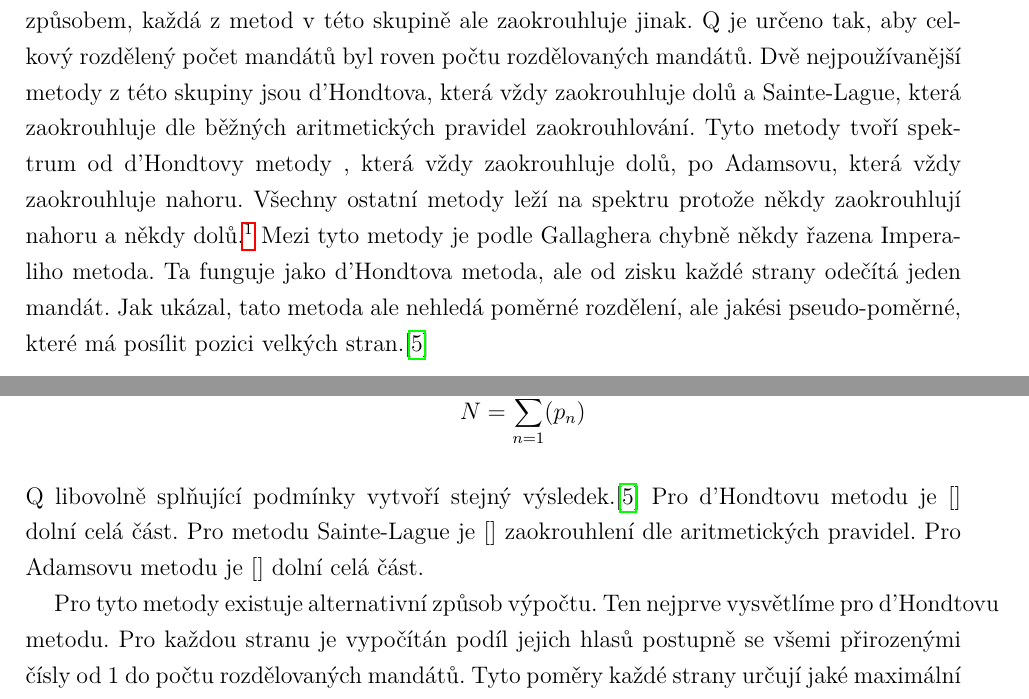
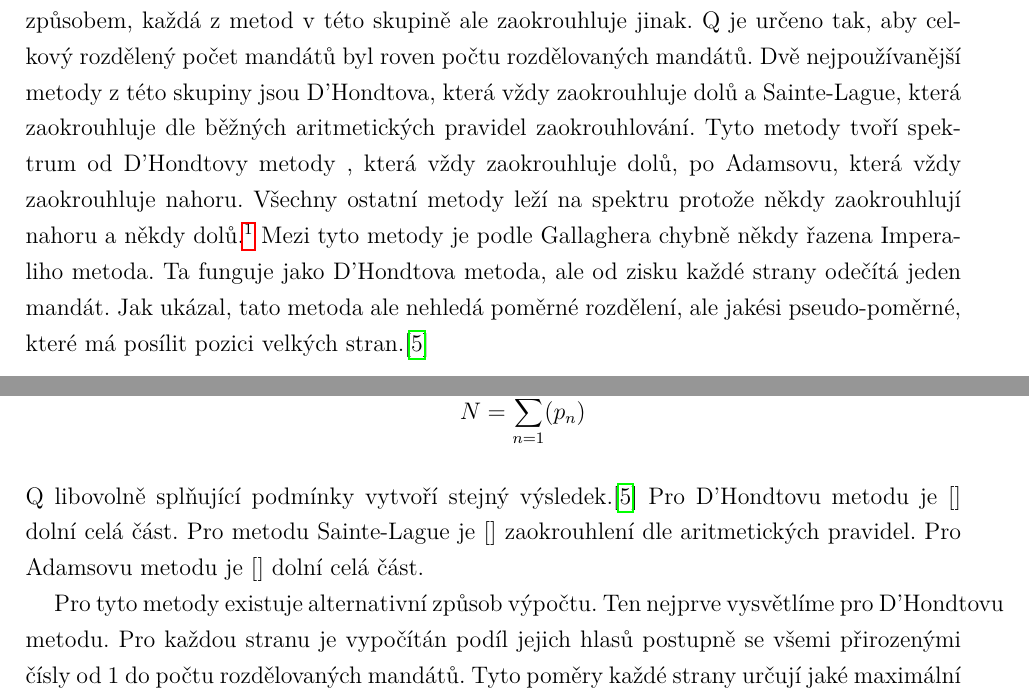
Before and after one commit to David132639/volby, a LaTeX document (text.tex): two parts of pages 7 and 8 of 15, joined at a grey line, cut so that both start at the same text. Compiled offline with pdfLaTeX.

Commit message:
Male upravy

```diff
--- a/text.tex
+++ b/text.tex
@@ -114,10 +114,10 @@ Zároveň při každém porovnávání dvou čísel předpokládejme ostrou nero
 Tyto metody fungují tak, že každá strana získává počet poslanců rovný zaokrouhlenému podílu hlasu které obdržela a proměnné Q.
 Tyto podíly jsou vždy všechny zaokrouhleny stejným způsobem, každá z metod v této skupině ale zaokrouhluje jinak.
 Q je určeno tak, aby celkový rozdělený počet mandátů byl roven počtu rozdělovaných mandátů.
-Dvě nejpoužívanější metody z této skupiny jsou d'Hondtova, která vždy zaokrouhluje dolů a Sainte-Lague, která zaokrouhluje dle běžných aritmetických pravidel zaokrouhlování.
-Tyto metody tvoří spektrum od d'Hondtovy metody , která vždy zaokrouhluje dolů, po Adamsovu, která vždy zaokrouhluje nahoru.
+Dvě nejpoužívanější metody z této skupiny jsou D'Hondtova, která vždy zaokrouhluje dolů a Sainte-Lague, která zaokrouhluje dle běžných aritmetických pravidel zaokrouhlování.
+Tyto metody tvoří spektrum od D'Hondtovy metody , která vždy zaokrouhluje dolů, po Adamsovu, která vždy zaokrouhluje nahoru.
 Všechny ostatní metody leží na spektru protože někdy zaokrouhlují nahoru a někdy dolů.\footnote{Například Dánská metoda zaokrouhluje nahoru, pokud číslo je méně než $\frac{2}{3}$ pod horní celou mezi čísla, 4.32 je tedy zaokrouhleno na 4, ale 4.34 je zaokrouhleno na 5.} Mezi tyto metody je podle Gallaghera chybně někdy řazena Imperaliho metoda.
-Ta funguje jako d'Hondtova metoda, ale od zisku každé strany odečítá jeden mandát.
+Ta funguje jako D'Hondtova metoda, ale od zisku každé strany odečítá jeden mandát.
 Jak ukázal, tato metoda ale nehledá poměrné rozdělení, ale jakési pseudo-poměrné, které má posílit pozici velkých stran.\autocite{GAL1}
 \newpage
 Matematicky lze tyto metody definovat následovně:
@@ -128,12 +128,12 @@ Matematicky lze tyto metody definovat následovně:
 \item $p_{x}=[\dfrac{h_{x}}{Q}]$ kde $Q$ je reálné číslo zvolené tak, aby platilo: $$N=\sum_{n=1}^{N} (p_{n})$$
 \end{itemize}
 Q libovolně splňující podmínky vytvoří stejný výsledek.\autocite{GAL1}
-Pro d'Hondtovu metodu je $[ ]$ dolní celá část.
+Pro D'Hondtovu metodu je $[ ]$ dolní celá část.
 Pro metodu Sainte-Lague je $[ ]$ zaokrouhlení dle aritmetických pravidel.
 Pro Adamsovu metodu je $[ ]$ dolní celá část.
 
 Pro tyto metody existuje alternativní způsob výpočtu.
-Ten nejprve vysvětlíme pro d'Hondtovu metodu.
+Ten nejprve vysvětlíme pro D'Hondtovu metodu.
 Pro každou stranu je vypočítán podíl jejich hlasů postupně se všemi přirozenými čísly od 1 do počtu rozdělovaných mandátů.
 Tyto poměry každé strany určují jaké maximální Q jim zajistí daný počet mandátů (první poměr strany dává jeden mandát, druhý poměr dva mandáty...).
 Pokud tedy je za Q zvoleno N-té nejvyšší číslo mezi vypočtenými poměry všech stran, bude Q zvoleno správně.
```
Also changed, not shown: text.pdf, text.tex (12 more changed lines).
